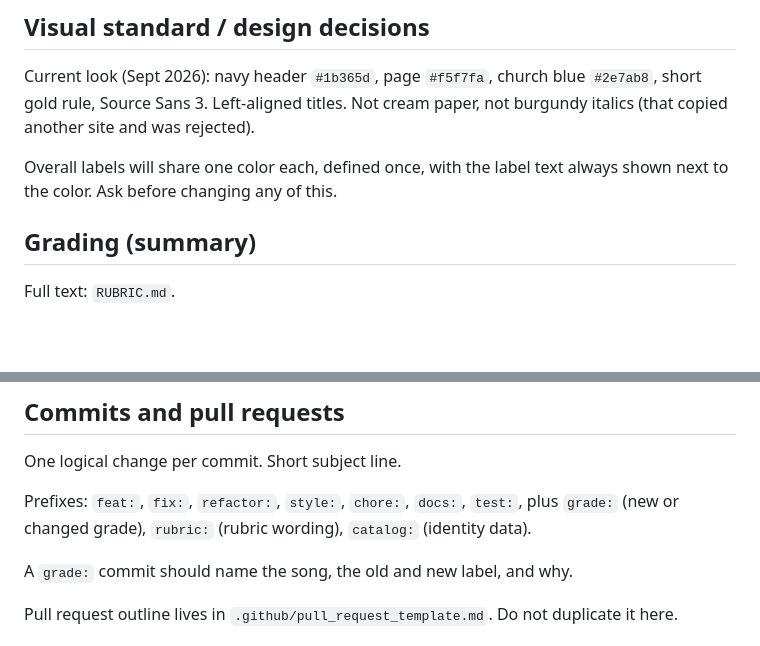
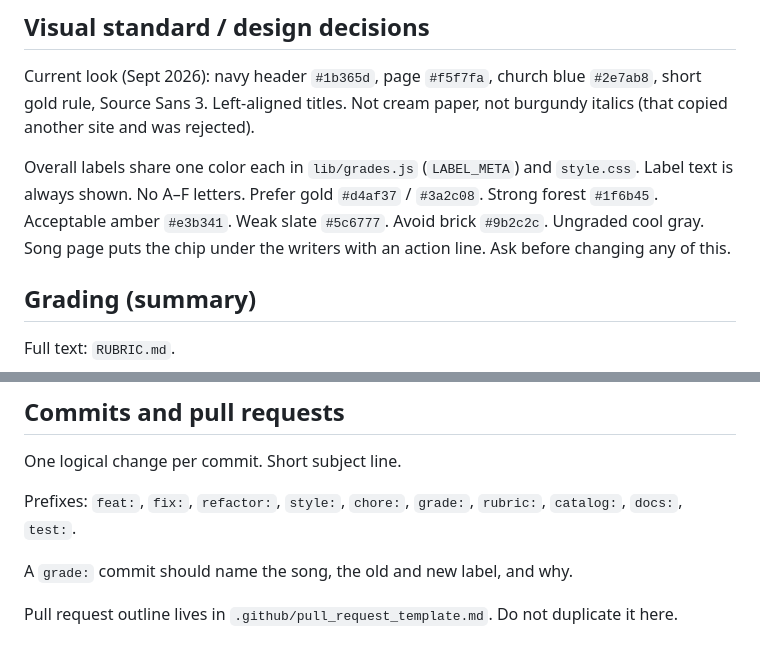
Before and after one commit to teddyhsieh4/BCC-Song-Grades, a Markdown page: AGENTS.md, 2 parts joined by grey strips. Rendered like a GitHub page; blank space fills up the shorter version.

Commit message:
Document Option A grade badge colors

```diff
--- a/AGENTS.md
+++ b/AGENTS.md
@@ -99,7 +99,7 @@ When reports exist, prefer `reports/<slug>.md` (or `.html`) plus fields on the `
 
 Current look (Sept 2026): navy header `#1b365d`, page `#f5f7fa`, church blue `#2e7ab8`, short gold rule, Source Sans 3. Left-aligned titles. Not cream paper, not burgundy italics (that copied another site and was rejected).
 
-Overall labels will share one color each, defined once, with the label text always shown next to the color. Ask before changing any of this.
+Overall labels share one color each in `lib/grades.js` (`LABEL_META`) and `style.css`. Label text is always shown. No A–F letters. Prefer gold `#d4af37` / `#3a2c08`. Strong forest `#1f6b45`. Acceptable amber `#e3b341`. Weak slate `#5c6777`. Avoid brick `#9b2c2c`. Ungraded cool gray. Song page puts the chip under the writers with an action line. Ask before changing any of this.
 
 ## Grading (summary)
 
@@ -127,7 +127,7 @@ Quote a line, say what it does, name Scripture only when the link is real.
 
 One logical change per commit. Short subject line.
 
-Prefixes: `feat:`, `fix:`, `refactor:`, `style:`, `chore:`, `docs:`, `test:`, plus `grade:` (new or changed grade), `rubric:` (rubric wording), `catalog:` (identity data).
+Prefixes: `feat:`, `fix:`, `refactor:`, `style:`, `chore:`, `grade:`, `rubric:`, `catalog:`, `docs:`, `test:`.
 
 A `grade:` commit should name the song, the old and new label, and why.
 
```
